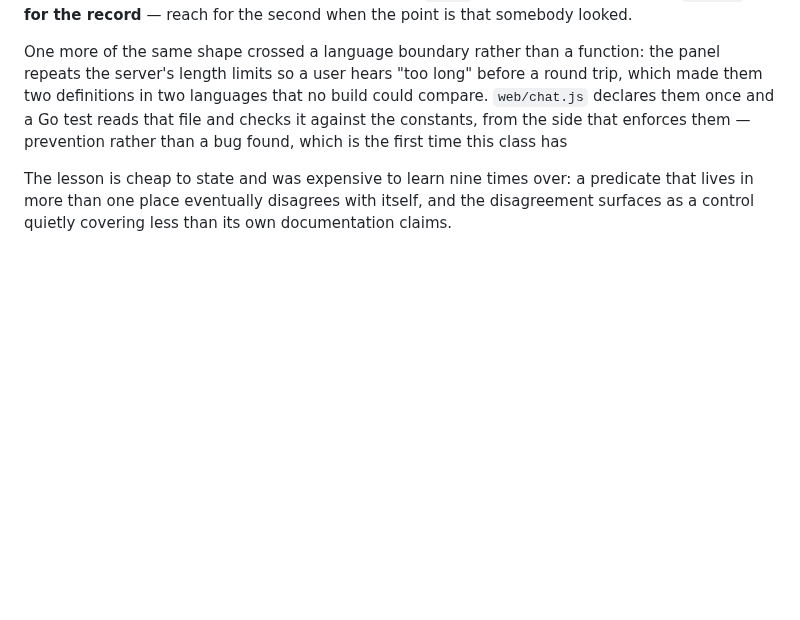
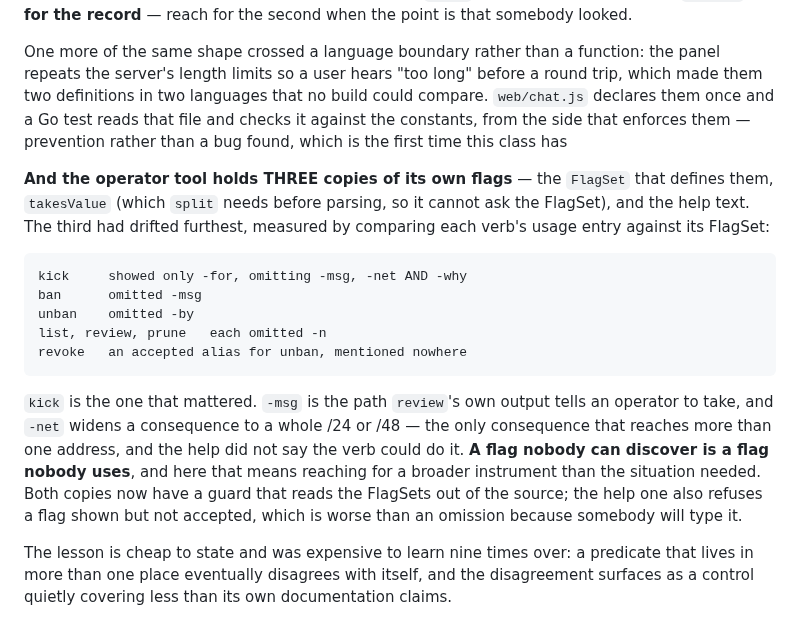
Before and after one commit to jaekwon/cryptocourt, a Markdown page: CHAT.md, the part around the change. Drawn GitHub-style; blank space fills up the shorter version.

Commit message:
docs(chat): §9 records the third copy of the flags, in the help text
The section already counted the predicate copies and the cross-language one. The
operator tool holds three copies of its own flags — the FlagSet, takesValue, and the
help — and the third had drifted furthest, with kick showing only -for while
accepting -msg, -net and -why.

Records the measured drift, why the kick line was the one that mattered (-net is the
only consequence reaching more than one address and the help did not say the verb
could issue it), and that a flag nobody can discover is a flag nobody uses.

```diff
--- a/CHAT.md
+++ b/CHAT.md
@@ -1047,6 +1047,24 @@ made them two definitions in two languages that no build could compare. `web/cha
 them once and a Go test reads that file and checks it against the constants, from the side that
 enforces them — prevention rather than a bug found, which is the first time this class has
 
+**And the operator tool holds THREE copies of its own flags** — the `FlagSet` that defines them,
+`takesValue` (which `split` needs before parsing, so it cannot ask the FlagSet), and the help text.
+The third had drifted furthest, measured by comparing each verb's usage entry against its FlagSet:
+
+    kick     showed only -for, omitting -msg, -net AND -why
+    ban      omitted -msg
+    unban    omitted -by
+    list, review, prune   each omitted -n
+    revoke   an accepted alias for unban, mentioned nowhere
+
+`kick` is the one that mattered. `-msg` is the path `review`'s own output tells an operator to
+take, and `-net` widens a consequence to a whole /24 or /48 — the only consequence that reaches
+more than one address, and the help did not say the verb could do it. **A flag nobody can discover
+is a flag nobody uses**, and here that means reaching for a broader instrument than the situation
+needed. Both copies now have a guard that reads the FlagSets out of the source; the help one also
+refuses a flag shown but not accepted, which is worse than an omission because somebody will type
+it.
+
 The lesson is cheap to state and was expensive to learn nine times over: a predicate that lives in
 more than one place eventually disagrees with itself, and the disagreement surfaces as a
 control quietly covering less than its own documentation claims.
```
